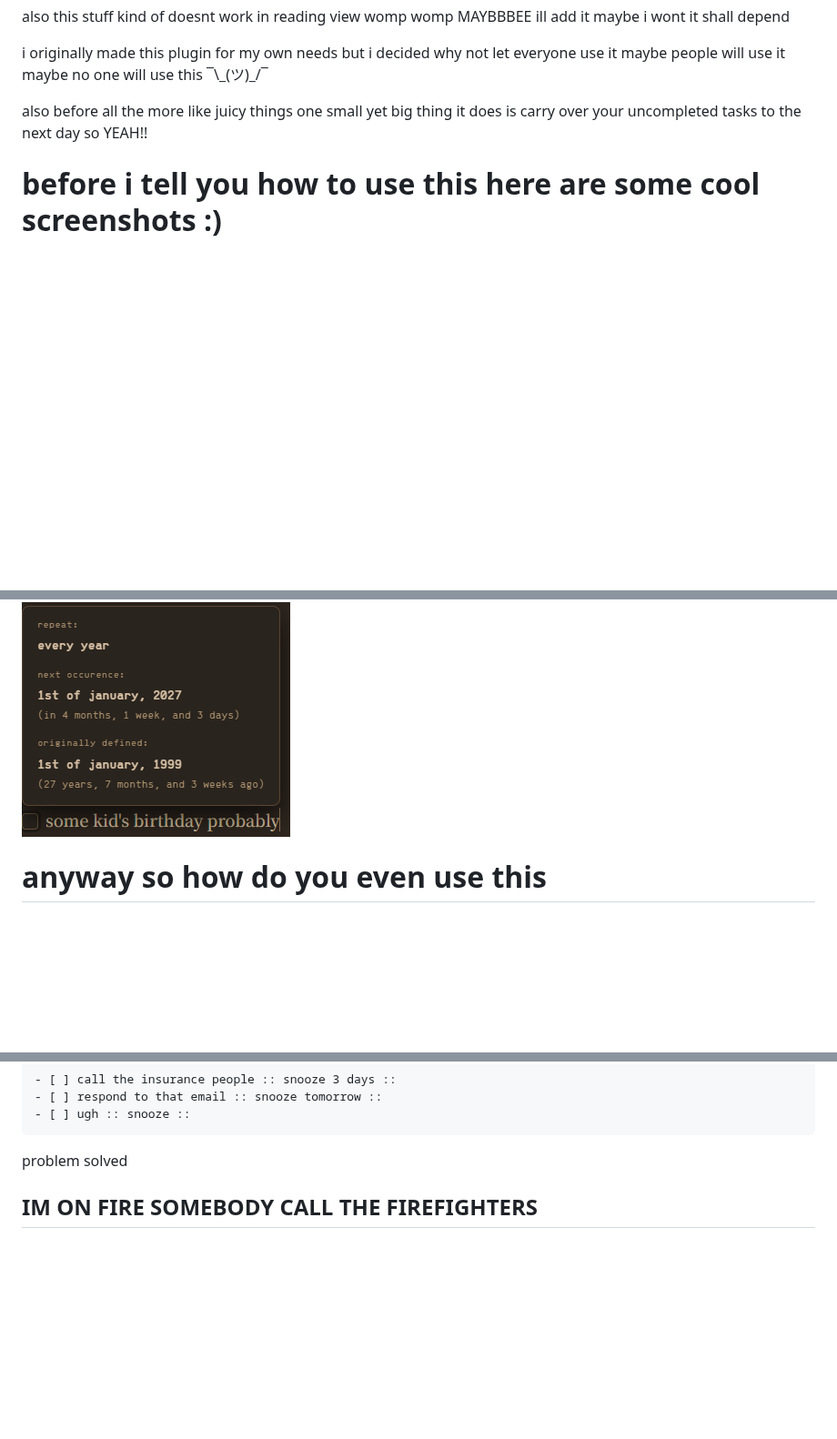
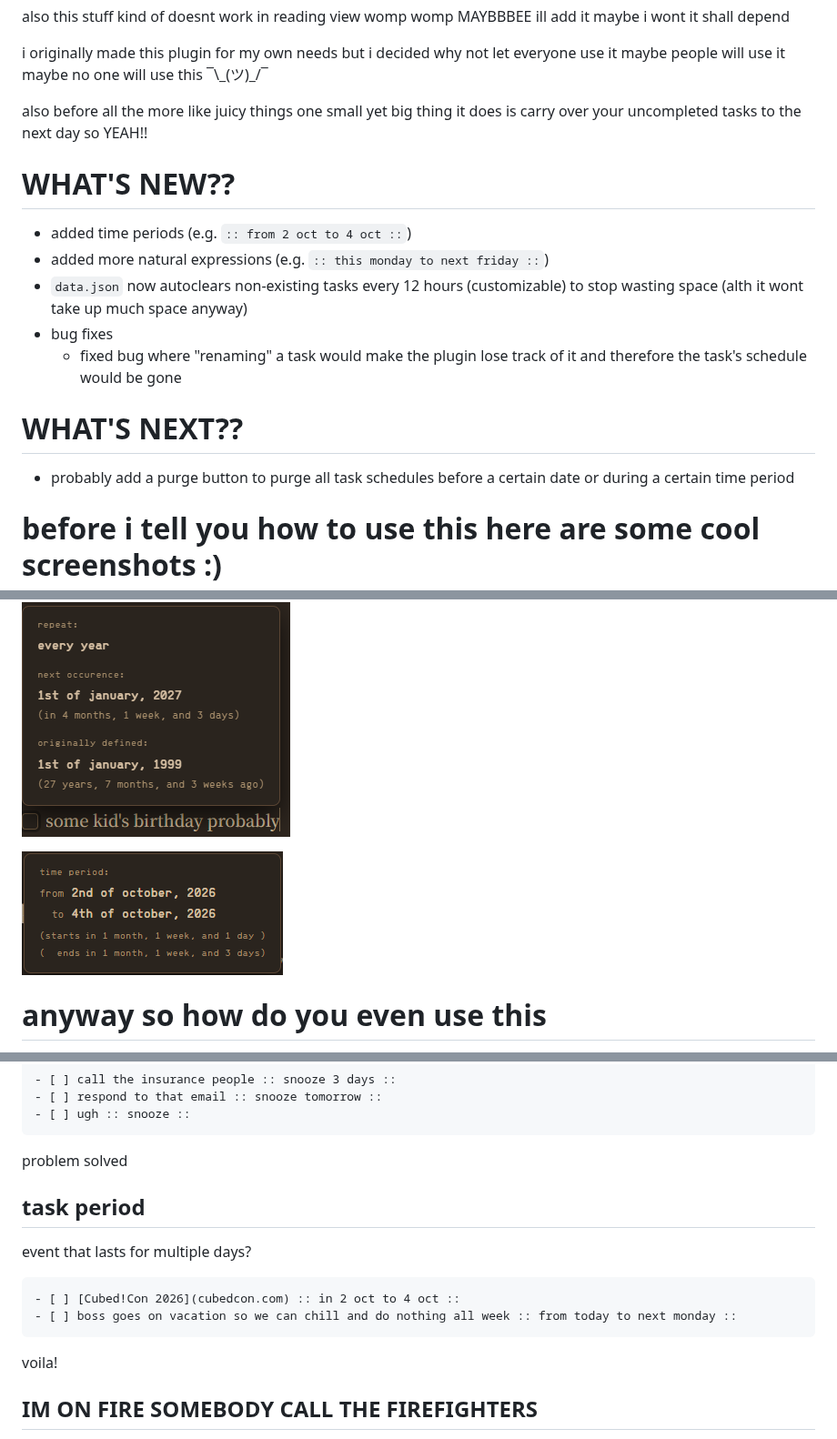
Before and after one commit to devicals/Daily-Tasks, a Markdown page: README.md, 3 parts joined by grey strips. Shown at 91% size. Drawn GitHub-style; pictures changed too: images/Period.png (added); blank space fills up the shorter version.

````diff
--- a/README.md
+++ b/README.md
@@ -31,6 +31,19 @@ i originally made this plugin for my own needs but i decided why not let everyon
 also before all the more like juicy things one small yet big thing it does is carry over your uncompleted tasks to the next day so YEAH!!
 
 
+# WHAT'S NEW??
+
+- added time periods (e.g. `:: from 2 oct to 4 oct ::`)
+- added more natural expressions (e.g. `:: this monday to next friday ::`)
+- `data.json` now autoclears non-existing tasks every 12 hours (customizable) to stop wasting space (alth it wont take up much space anyway)
+- bug fixes
+    - fixed bug where "renaming" a task would make the plugin lose track of it and therefore the task's schedule would be gone
+
+# WHAT'S NEXT??
+
+- probably add a purge button to purge all task schedules before a certain date or during a certain time period
+
+
 # before i tell you how to use this here are some cool screenshots :)
 
 ![Screenshot](images/Progress.png)
@@ -38,6 +51,8 @@ also before all the more like juicy things one small yet big thing it does is ca
 ![Screenshot](images/Hover.png)
 
 ![Screenshot](images/Birthday.png)
+
+![Screenshot](images/Period.png)
 
 # anyway so how do you even use this
 
@@ -86,6 +101,21 @@ I DONT WANT TO DO THESE THINGS TODAY
 
 
 problem solved
+
+
+## task period
+
+
+event that lasts for multiple days?
+
+
+```markdown
+- [ ] [Cubed!Con 2026](cubedcon.com) :: in 2 oct to 4 oct ::
+- [ ] boss goes on vacation so we can chill and do nothing all week :: from today to next monday ::
+```
+
+
+voila!
 
 
 ## IM ON FIRE SOMEBODY CALL THE FIREFIGHTERS
````
Also changed, not shown: 3 other files.
